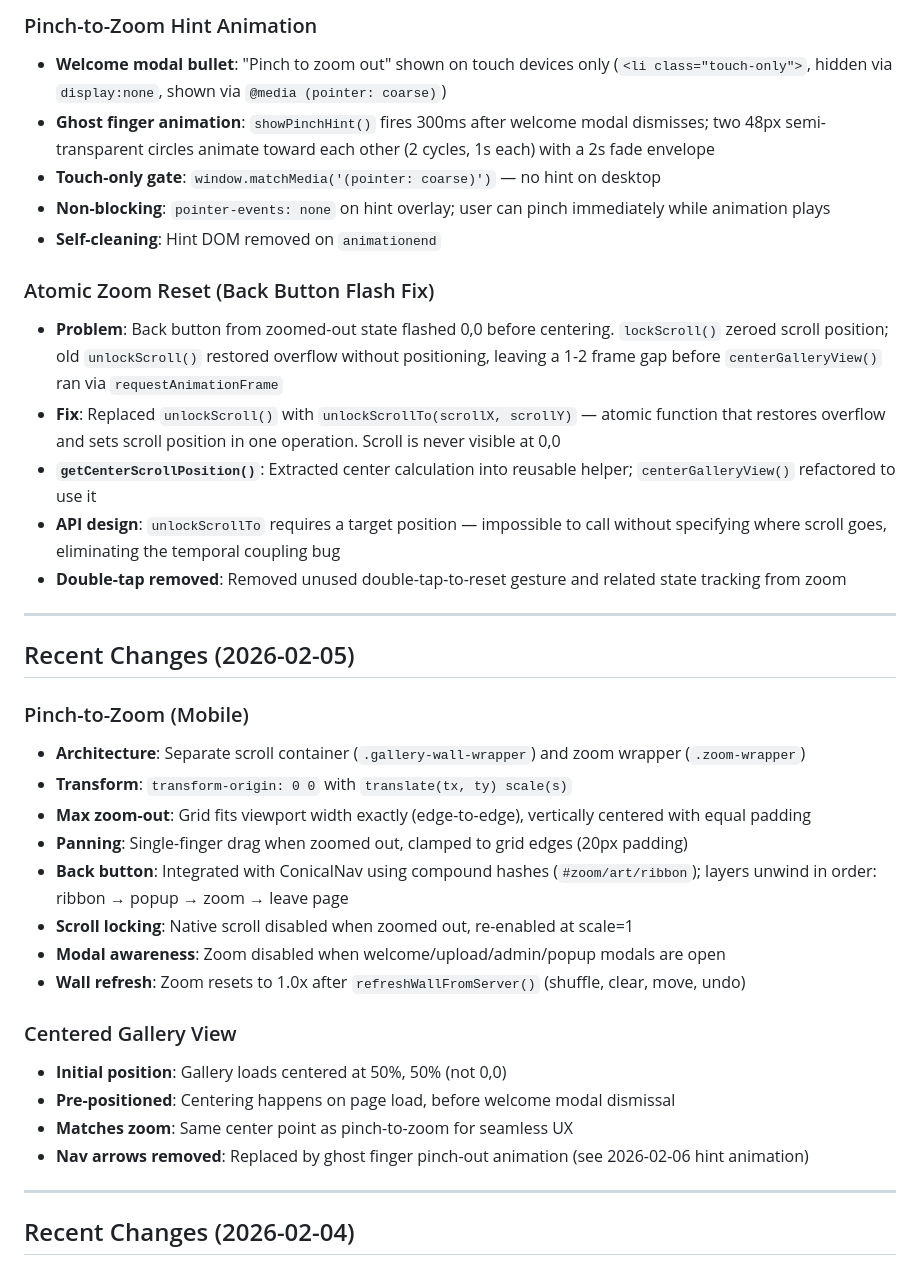
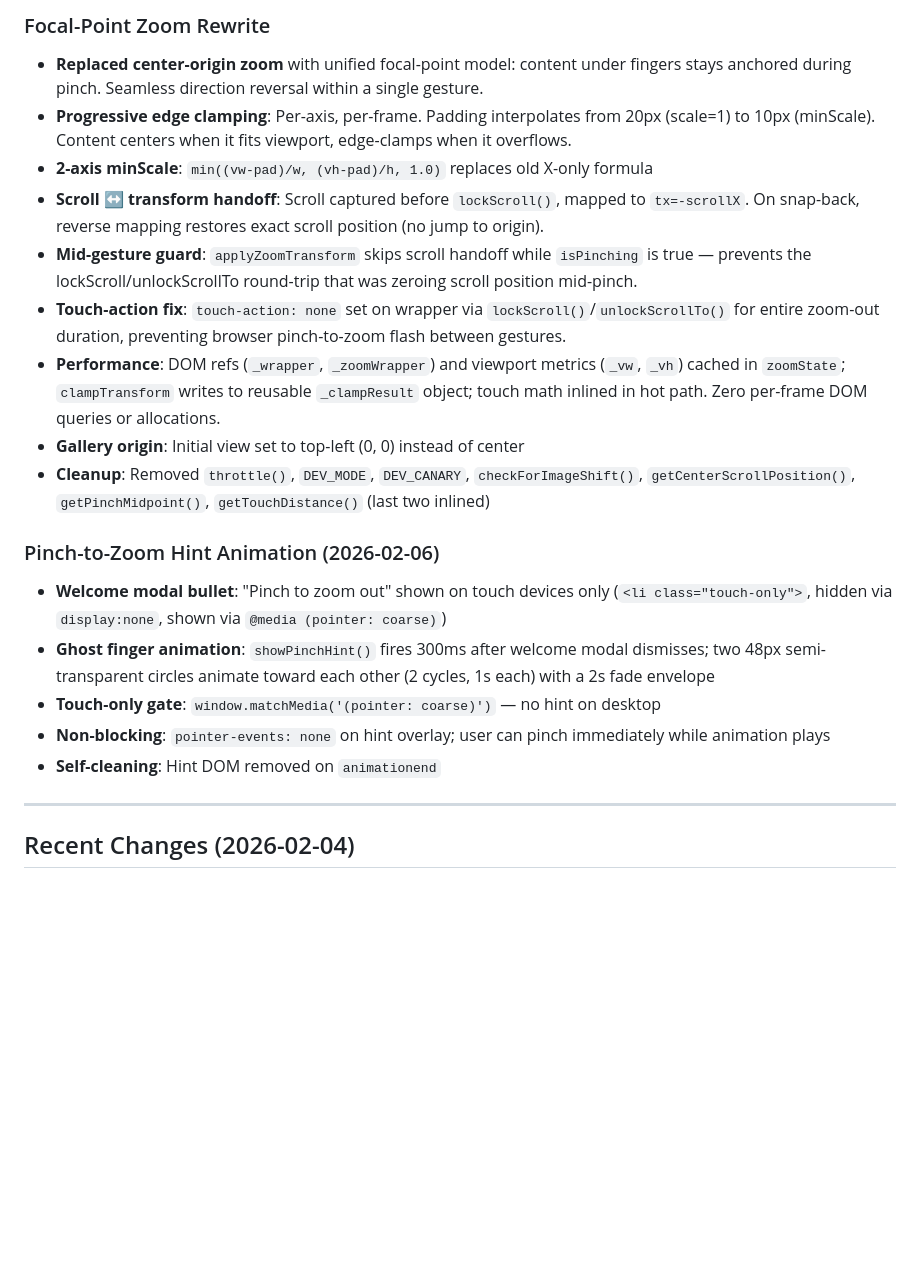
Before and after one commit to 989Daren/last_gallery, a Markdown page: CLAUDE.md, the part around one of its changes. Rendered like a GitHub page; blank space fills up the shorter version.

Commit message:
Update CLAUDE.md for focal-point zoom rewrite
Document new zoom architecture: focal-point anchoring, progressive
edge clamping, scroll/transform handoff, touch-action guard, cached
DOM/viewport metrics. Update initial gallery view to top-left origin.
Consolidate 2026-02-05/06 zoom entries into 2026-02-08.

Co-Authored-By: Claude Opus 4.6 <noreply@anthropic.com>

```diff
--- a/CLAUDE.md
+++ b/CLAUDE.md
@@ -242,37 +246,21 @@ window.resetZoom()                // Reset zoom to 1.0x
 
-### Pinch-to-Zoom Hint Animation
+### Focal-Point Zoom Rewrite
+- **Replaced center-origin zoom** with unified focal-point model: content under fingers stays anchored during pinch. Seamless direction reversal within a single gesture.
+- **Progressive edge clamping**: Per-axis, per-frame. Padding interpolates from 20px (scale=1) to 10px (minScale). Content centers when it fits viewport, edge-clamps when it overflows.
+- **2-axis minScale**: `min((vw-pad)/w, (vh-pad)/h, 1.0)` replaces old X-only formula
+- **Scroll ↔ transform handoff**: Scroll captured before `lockScroll()`, mapped to `tx=-scrollX`. On snap-back, reverse mapping restores exact scroll position (no jump to origin).
+- **Mid-gesture guard**: `applyZoomTransform` skips scroll handoff while `isPinching` is true — prevents the lockScroll/unlockScrollTo round-trip that was zeroing scroll position mid-pinch.
+- **Touch-action fix**: `touch-action: none` set on wrapper via `lockScroll()`/`unlockScrollTo()` for entire zoom-out duration, preventing browser pinch-to-zoom flash between gestures.
+- **Performance**: DOM refs (`_wrapper`, `_zoomWrapper`) and viewport metrics (`_vw`, `_vh`) cached in `zoomState`; `clampTransform` writes to reusable `_clampResult` object; touch math inlined in hot path. Zero per-frame DOM queries or allocations.
+- **Gallery origin**: Initial view set to top-left (0, 0) instead of center
+- **Cleanup**: Removed `throttle()`, `DEV_MODE`, `DEV_CANARY`, `checkForImageShift()`, `getCenterScrollPosition()`, `getPinchMidpoint()`, `getTouchDistance()` (last two inlined)
+
+### Pinch-to-Zoom Hint Animation (2026-02-06)
 - **Welcome modal bullet**: "Pinch to zoom out" shown on touch devices only (`<li class="touch-only">`, hidden via `display:none`, shown via `@media (pointer: coarse)`)
 - **Ghost finger animation**: `showPinchHint()` fires 300ms after welcome modal dismisses; two 48px semi-transparent circles animate toward each other (2 cycles, 1s each) with a 2s fade envelope
 - **Touch-only gate**: `window.matchMedia('(pointer: coarse)')` — no hint on desktop
 - **Non-blocking**: `pointer-events: none` on hint overlay; user can pinch immediately while animation plays
 - **Self-cleaning**: Hint DOM removed on `animationend`
-
-### Atomic Zoom Reset (Back Button Flash Fix)
-- **Problem**: Back button from zoomed-out state flashed 0,0 before centering. `lockScroll()` zeroed scroll position; old `unlockScroll()` restored overflow without positioning, leaving a 1-2 frame gap before `centerGalleryView()` ran via `requestAnimationFrame`
-- **Fix**: Replaced `unlockScroll()` with `unlockScrollTo(scrollX, scrollY)` — atomic function that restores overflow and sets scroll position in one operation. Scroll is never visible at 0,0
-- **`getCenterScrollPosition()`**: Extracted center calculation into reusable helper; `centerGalleryView()` refactored to use it
-- **API design**: `unlockScrollTo` requires a target position — impossible to call without specifying where scroll goes, eliminating the temporal coupling bug
-- **Double-tap removed**: Removed unused double-tap-to-reset gesture and related state tracking from zoom
-
----
-
-## Recent Changes (2026-02-05)
-
-### Pinch-to-Zoom (Mobile)
-- **Architecture**: Separate scroll container (`.gallery-wall-wrapper`) and zoom wrapper (`.zoom-wrapper`)
-- **Transform**: `transform-origin: 0 0` with `translate(tx, ty) scale(s)`
-- **Max zoom-out**: Grid fits viewport width exactly (edge-to-edge), vertically centered with equal padding
-- **Panning**: Single-finger drag when zoomed out, clamped to grid edges (20px padding)
-- **Back button**: Integrated with ConicalNav using compound hashes (`#zoom/art/ribbon`); layers unwind in order: ribbon → popup → zoom → leave page
-- **Scroll locking**: Native scroll disabled when zoomed out, re-enabled at scale=1
-- **Modal awareness**: Zoom disabled when welcome/upload/admin/popup modals are open
-- **Wall refresh**: Zoom resets to 1.0x after `refreshWallFromServer()` (shuffle, clear, move, undo)
-
-### Centered Gallery View
-- **Initial position**: Gallery loads centered at 50%, 50% (not 0,0)
-- **Pre-positioned**: Centering happens on page load, before welcome modal dismissal
-- **Matches zoom**: Same center point as pinch-to-zoom for seamless UX
-- **Nav arrows removed**: Replaced by ghost finger pinch-out animation (see 2026-02-06 hint animation)
 
 ---
 
```
Also changed, not shown: other parts of CLAUDE.md (+13 -9 lines).
